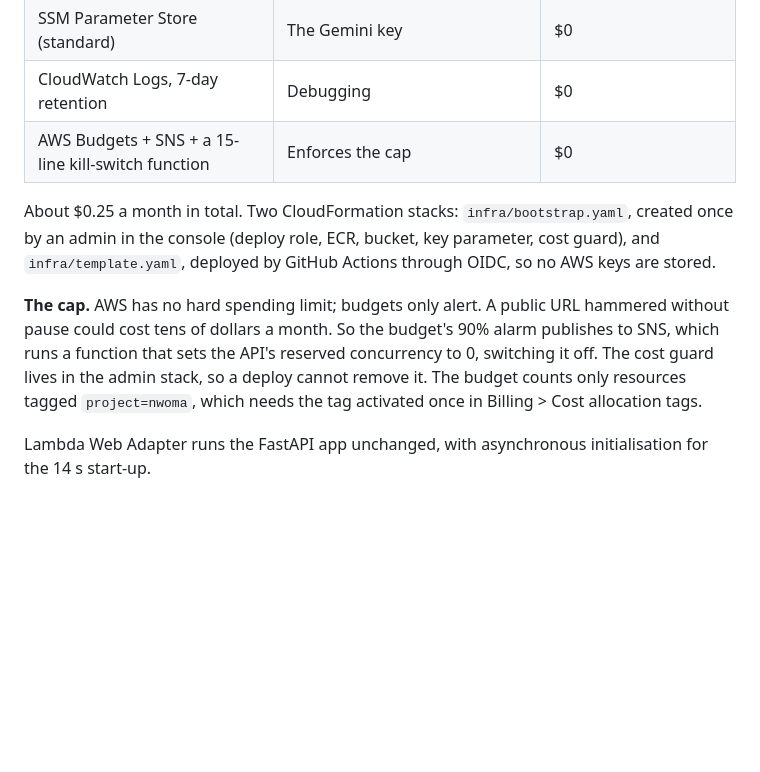
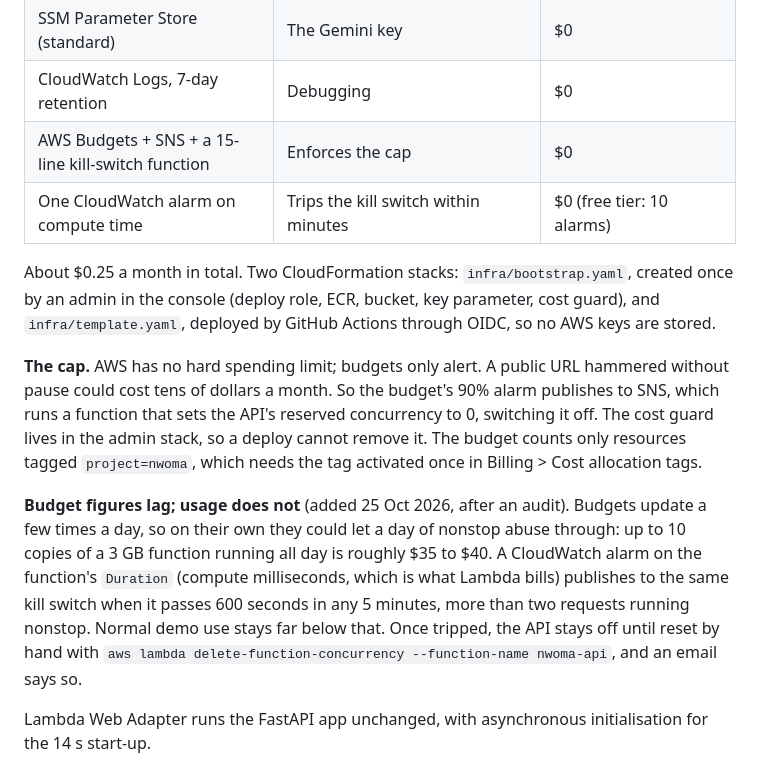
Before and after one commit to Kobi-Ampem/nwoma, a Markdown page: docs/adr/0003-minimal-aws-deployment.md, the part around the change. Drawn GitHub-style; blank space fills up the shorter version.

Commit message:
docs(adr): record why the cost guard needs a usage alarm

```diff
--- a/docs/adr/0003-minimal-aws-deployment.md
+++ b/docs/adr/0003-minimal-aws-deployment.md
@@ -20,6 +20,7 @@ and its caches (209 MB). The service takes about 14 s to start and peaks at 2.85
 | SSM Parameter Store (standard) | The Gemini key | $0 |
 | CloudWatch Logs, 7-day retention | Debugging | $0 |
 | AWS Budgets + SNS + a 15-line kill-switch function | Enforces the cap | $0 |
+| One CloudWatch alarm on compute time | Trips the kill switch within minutes | $0 (free tier: 10 alarms) |
 
 About $0.25 a month in total. Two CloudFormation stacks: `infra/bootstrap.yaml`, created once
 by an admin in the console (deploy role, ECR, bucket, key parameter, cost guard), and
@@ -30,6 +31,14 @@ pause could cost tens of dollars a month. So the budget's 90% alarm publishes to
 runs a function that sets the API's reserved concurrency to 0, switching it off. The cost guard
 lives in the admin stack, so a deploy cannot remove it. The budget counts only resources tagged
 `project=nwoma`, which needs the tag activated once in Billing > Cost allocation tags.
+
+**Budget figures lag; usage does not** (added 25 Oct 2026, after an audit). Budgets update a few
+times a day, so on their own they could let a day of nonstop abuse through: up to 10 copies of a
+3 GB function running all day is roughly $35 to $40. A CloudWatch alarm on the function's
+`Duration` (compute milliseconds, which is what Lambda bills) publishes to the same kill switch
+when it passes 600 seconds in any 5 minutes, more than two requests running nonstop. Normal demo
+use stays far below that. Once tripped, the API stays off until reset by hand with
+`aws lambda delete-function-concurrency --function-name nwoma-api`, and an email says so.
 
 Lambda Web Adapter runs the FastAPI app unchanged, with asynchronous initialisation for the
 14 s start-up.
```
